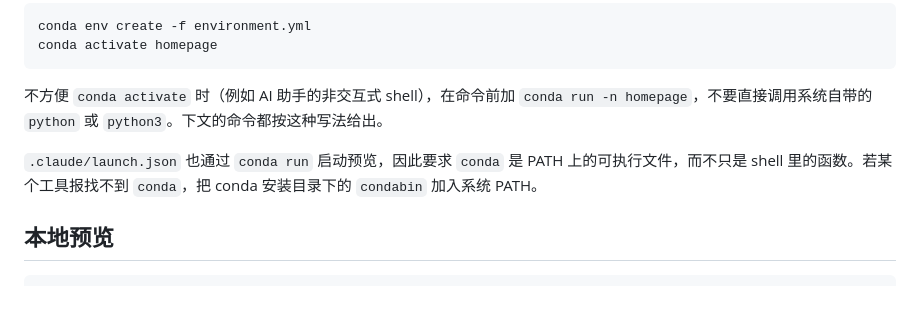
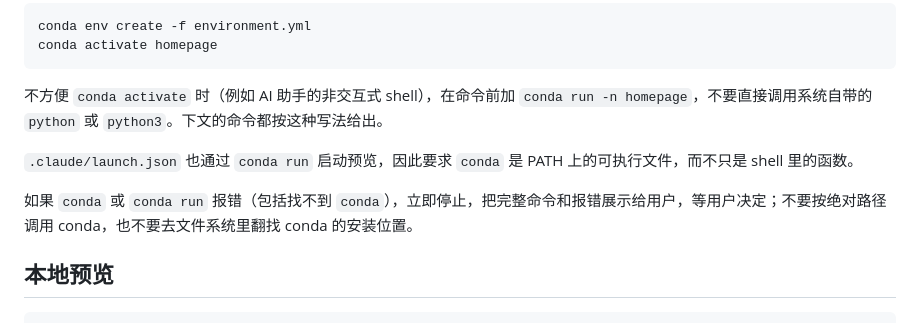
Before and after one commit to shukaidu/shukaidu.github.io, a Markdown page: AGENTS.md, the part around the change. Rendered like a GitHub page; blank space fills up the shorter version.

Commit message:
Stop on conda errors instead of searching for an install
Co-Authored-By: Claude Opus 5.5 <noreply@anthropic.com>

```diff
--- a/AGENTS.md
+++ b/AGENTS.md
@@ -39,7 +39,9 @@ conda activate homepage
 
 不方便 `conda activate` 时（例如 AI 助手的非交互式 shell），在命令前加 `conda run -n homepage`，不要直接调用系统自带的 `python` 或 `python3`。下文的命令都按这种写法给出。
 
-`.claude/launch.json` 也通过 `conda run` 启动预览，因此要求 `conda` 是 PATH 上的可执行文件，而不只是 shell 里的函数。若某个工具报找不到 `conda`，把 conda 安装目录下的 `condabin` 加入系统 PATH。
+`.claude/launch.json` 也通过 `conda run` 启动预览，因此要求 `conda` 是 PATH 上的可执行文件，而不只是 shell 里的函数。
+
+如果 `conda` 或 `conda run` 报错（包括找不到 `conda`），立即停止，把完整命令和报错展示给用户，等用户决定；不要按绝对路径调用 conda，也不要去文件系统里翻找 conda 的安装位置。
 
 ## 本地预览
 
```
